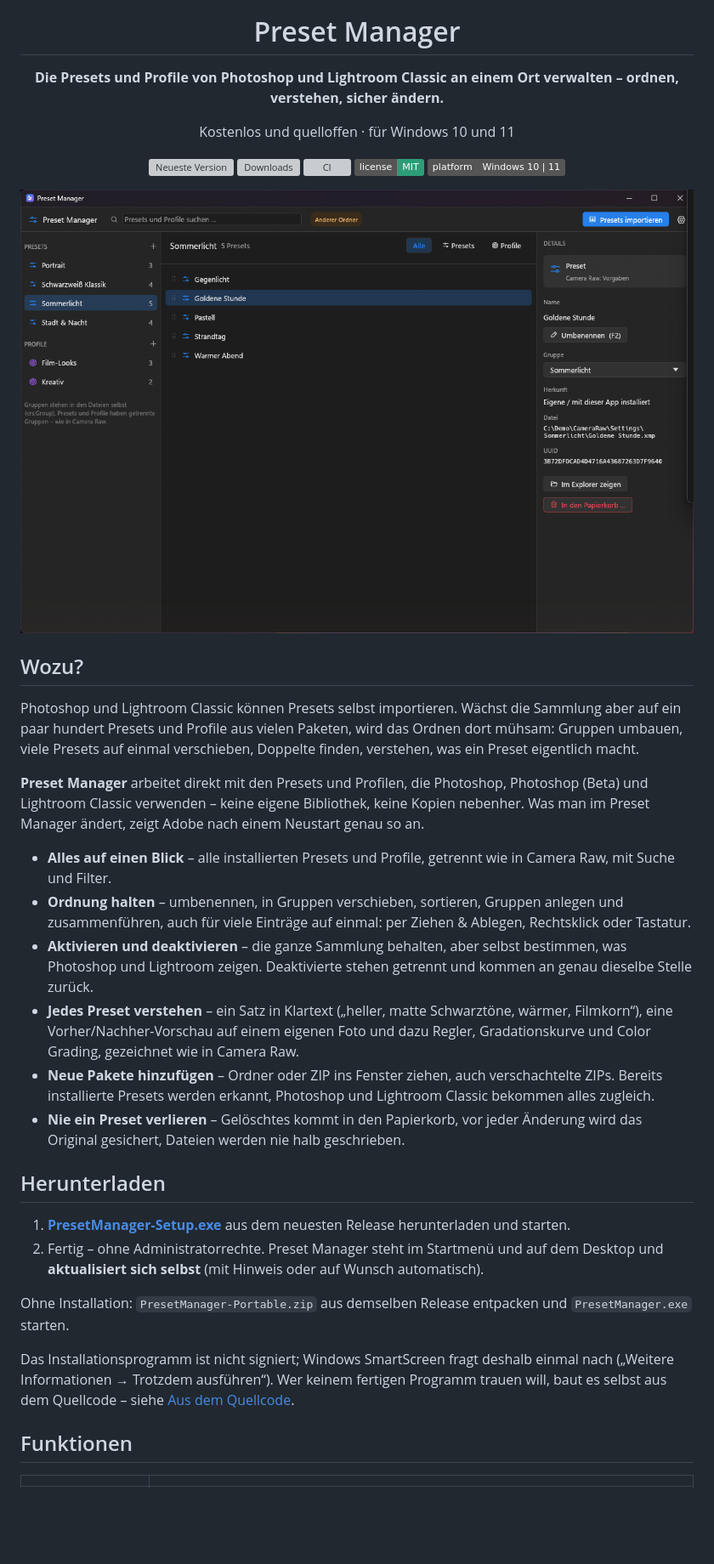
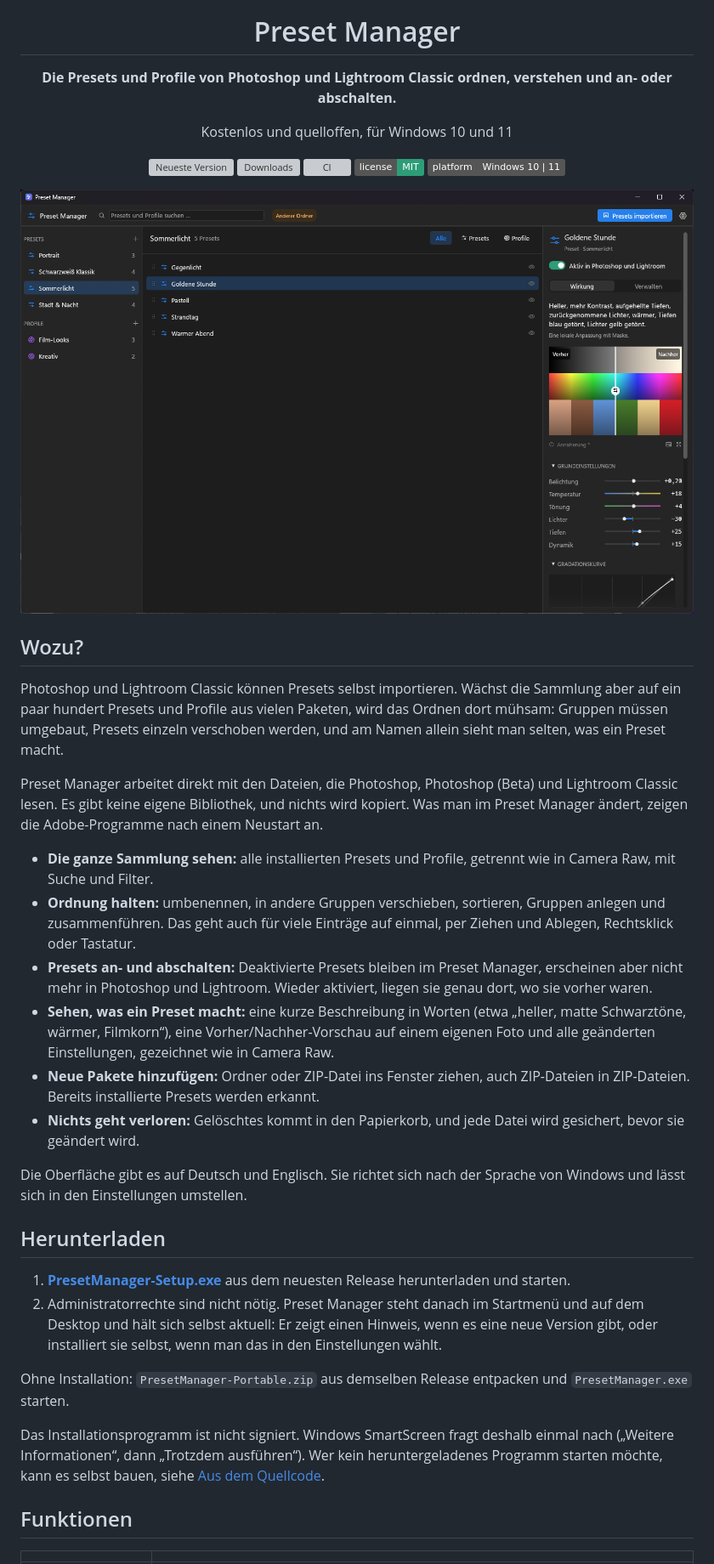
Before and after one commit to suebi76/preset-manager, a Markdown page: README.de.md, the part around one of its changes. Shown at 85% size. GitHub-like rendering; pictures changed too: docs/bildschirmfoto.png; badges without logos; blank space fills up the shorter version; grey boxes are pictures that could not be loaded.

```diff
--- a/README.de.md
+++ b/README.de.md
@@ -10,9 +10,9 @@
 
 # Preset Manager
 
-**Die Presets und Profile von Photoshop und Lightroom Classic an einem Ort verwalten – ordnen, verstehen, sicher ändern.**
+**Die Presets und Profile von Photoshop und Lightroom Classic ordnen, verstehen und an- oder abschalten.**
 
-Kostenlos und quelloffen · für Windows 10 und 11
+Kostenlos und quelloffen, für Windows 10 und 11
 
 [![Neueste Version](https://img.shields.io/github/v/release/suebi76/preset-manager?label=download&color=2680eb)](https://github.com/suebi76/preset-manager/releases/latest)
 [![Downloads](https://img.shields.io/github/downloads/suebi76/preset-manager/total?color=9256d9)](https://github.com/suebi76/preset-manager/releases)
@@ -27,48 +27,50 @@ Kostenlos und quelloffen · für Windows 10 und 11
 ## Wozu?
 
 Photoshop und Lightroom Classic können Presets selbst importieren. Wächst die
-Sammlung aber auf ein paar hundert Presets und Profile aus vielen Paketen, wird
-das Ordnen dort mühsam: Gruppen umbauen, viele Presets auf einmal verschieben,
-Doppelte finden, verstehen, was ein Preset eigentlich macht.
+Sammlung aber auf ein paar hundert Presets und Profile aus vielen Paketen,
+wird das Ordnen dort mühsam: Gruppen müssen umgebaut, Presets einzeln
+verschoben werden, und am Namen allein sieht man selten, was ein Preset macht.
 
-**Preset Manager** arbeitet direkt mit den Presets und Profilen, die Photoshop,
-Photoshop (Beta) und Lightroom Classic verwenden – keine eigene Bibliothek,
-keine Kopien nebenher. Was man im Preset Manager ändert, zeigt Adobe nach
-einem Neustart genau so an.
+Preset Manager arbeitet direkt mit den Dateien, die Photoshop, Photoshop
+(Beta) und Lightroom Classic lesen. Es gibt keine eigene Bibliothek, und
+nichts wird kopiert. Was man im Preset Manager ändert, zeigen die
+Adobe-Programme nach einem Neustart an.
 
-- **Alles auf einen Blick** – alle installierten Presets und Profile,
+- **Die ganze Sammlung sehen:** alle installierten Presets und Profile,
   getrennt wie in Camera Raw, mit Suche und Filter.
-- **Ordnung halten** – umbenennen, in Gruppen verschieben, sortieren, Gruppen
-  anlegen und zusammenführen, auch für viele Einträge auf einmal: per Ziehen
-  & Ablegen, Rechtsklick oder Tastatur.
-- **Aktivieren und deaktivieren** – die ganze Sammlung behalten, aber
-  selbst bestimmen, was Photoshop und Lightroom zeigen. Deaktivierte stehen
-  getrennt und kommen an genau dieselbe Stelle zurück.
-- **Jedes Preset verstehen** – ein Satz in Klartext („heller, matte
-  Schwarztöne, wärmer, Filmkorn“), eine Vorher/Nachher-Vorschau auf einem
-  eigenen Foto und dazu Regler, Gradationskurve und Color Grading,
-  gezeichnet wie in Camera Raw.
-- **Neue Pakete hinzufügen** – Ordner oder ZIP ins Fenster ziehen, auch
-  verschachtelte ZIPs. Bereits installierte Presets werden erkannt, Photoshop
-  und Lightroom Classic bekommen alles zugleich.
-- **Nie ein Preset verlieren** – Gelöschtes kommt in den Papierkorb, vor
-  jeder Änderung wird das Original gesichert, Dateien werden nie halb
-  geschrieben.
+- **Ordnung halten:** umbenennen, in andere Gruppen verschieben, sortieren,
+  Gruppen anlegen und zusammenführen. Das geht auch für viele Einträge auf
+  einmal, per Ziehen und Ablegen, Rechtsklick oder Tastatur.
+- **Presets an- und abschalten:** Deaktivierte Presets bleiben im Preset
+  Manager, erscheinen aber nicht mehr in Photoshop und Lightroom. Wieder
+  aktiviert, liegen sie genau dort, wo sie vorher waren.
+- **Sehen, was ein Preset macht:** eine kurze Beschreibung in Worten (etwa
+  „heller, matte Schwarztöne, wärmer, Filmkorn“), eine Vorher/Nachher-Vorschau
+  auf einem eigenen Foto und alle geänderten Einstellungen, gezeichnet wie in
+  Camera Raw.
+- **Neue Pakete hinzufügen:** Ordner oder ZIP-Datei ins Fenster ziehen, auch
+  ZIP-Dateien in ZIP-Dateien. Bereits installierte Presets werden erkannt.
+- **Nichts geht verloren:** Gelöschtes kommt in den Papierkorb, und jede Datei
+  wird gesichert, bevor sie geändert wird.
+
+Die Oberfläche gibt es auf Deutsch und Englisch. Sie richtet sich nach der
+Sprache von Windows und lässt sich in den Einstellungen umstellen.
 
 ## Herunterladen
 
 1. **[PresetManager-Setup.exe](https://github.com/suebi76/preset-manager/releases/latest)**
    aus dem neuesten Release herunterladen und starten.
-2. Fertig – ohne Administratorrechte. Preset Manager steht im Startmenü und
-   auf dem Desktop und **aktualisiert sich selbst** (mit Hinweis oder auf
-   Wunsch automatisch).
+2. Administratorrechte sind nicht nötig. Preset Manager steht danach im
+   Startmenü und auf dem Desktop und hält sich selbst aktuell: Er zeigt einen
+   Hinweis, wenn es eine neue Version gibt, oder installiert sie selbst, wenn
+   man das in den Einstellungen wählt.
 
 Ohne Installation: `PresetManager-Portable.zip` aus demselben Release
 entpacken und `PresetManager.exe` starten.
 
-Das Installationsprogramm ist nicht signiert; Windows SmartScreen fragt deshalb
-einmal nach („Weitere Informationen → Trotzdem ausführen“). Wer keinem
-fertigen Programm trauen will, baut es selbst aus dem Quellcode – siehe
+Das Installationsprogramm ist nicht signiert. Windows SmartScreen fragt
+deshalb einmal nach („Weitere Informationen“, dann „Trotzdem ausführen“). Wer
+kein heruntergeladenes Programm starten möchte, kann es selbst bauen, siehe
 [Aus dem Quellcode](#aus-dem-quellcode).
 
 ## Funktionen
```
Also changed, not shown: other parts of README.de.md (+40 -26 lines), README.md (+72 -58 lines), docs/bildschirmfoto-deaktiviert.png (added), docs/screenshot-deactivated.png (added), docs/screenshot.png, docs/social-preview.png, 5 other files.
